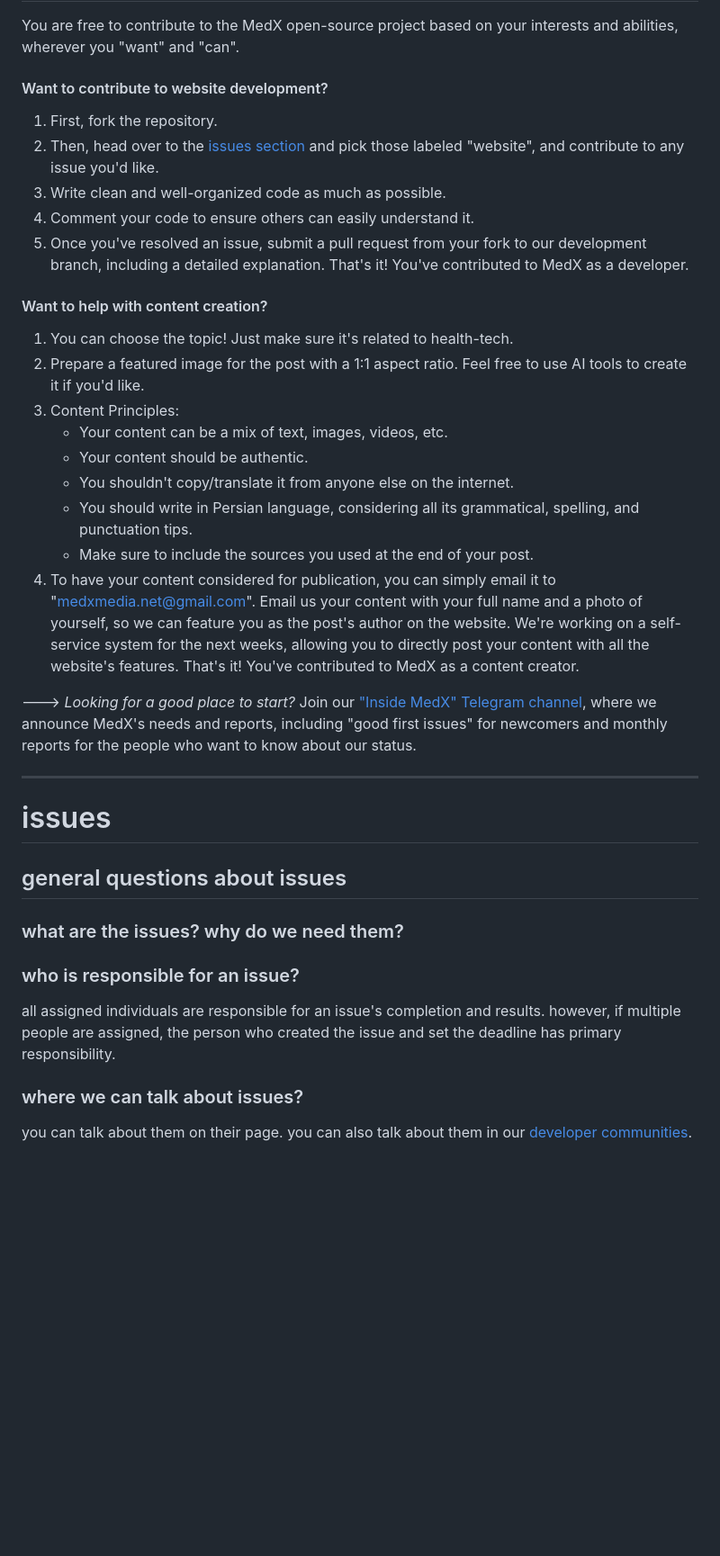
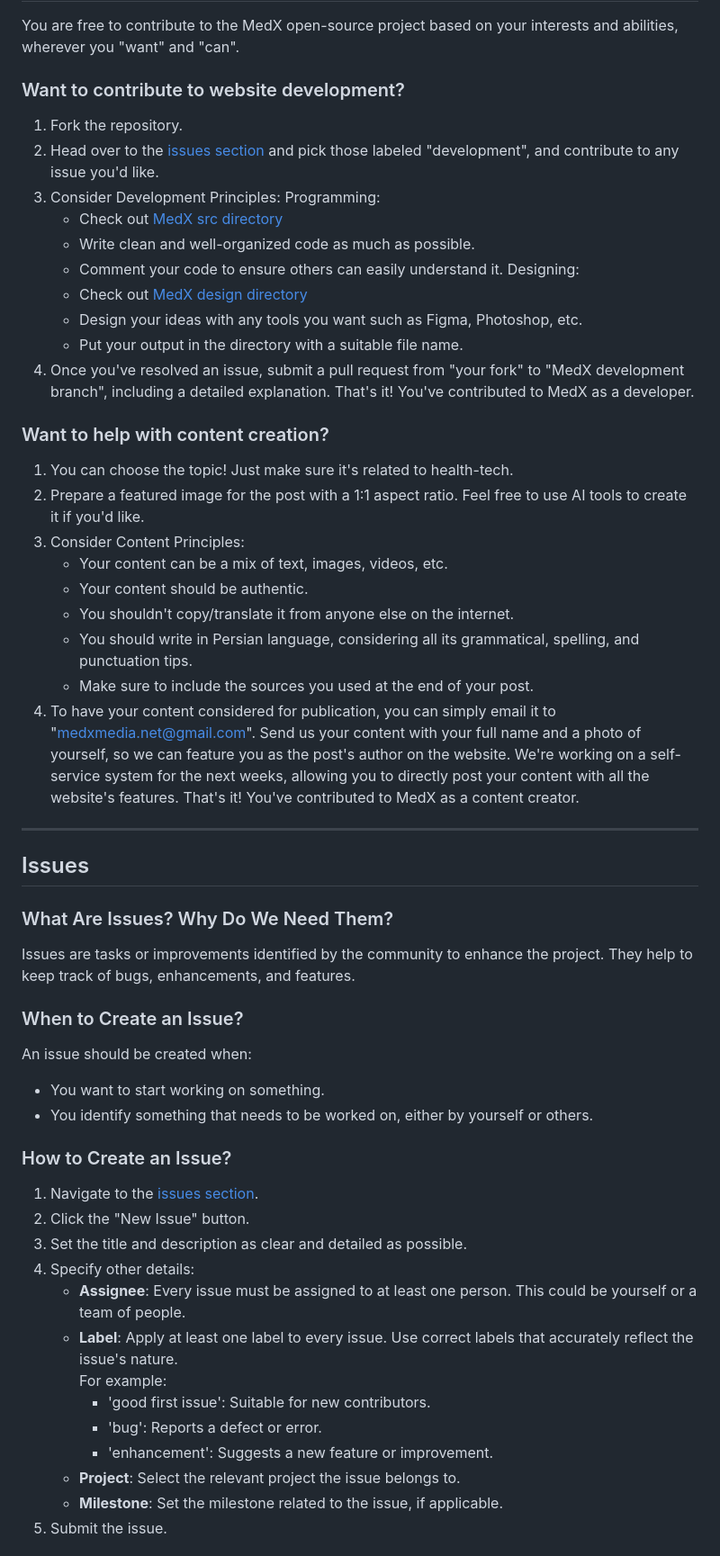
Before and after one commit to MedX-Media/MedX, a Markdown page: CONTRIBUTING.md, the part around one of its changes. Shown at 90% size. GitHub-like rendering; blank space fills up the shorter version.

```diff
--- a/CONTRIBUTING.md
+++ b/CONTRIBUTING.md
@@ -24,39 +24,57 @@ The spectrum of "whys" is vast, and your reason for contributing is valid, no ma
 ## How to Contribute?
 You are free to contribute to the MedX open-source project based on your interests and abilities, wherever you "want" and "can".
 
-#### Want to contribute to website development?
-1. First, fork the repository.
-2. Then, head over to the [issues section](https://github.com/MedX-Media/MedX/issues) and pick those labeled "website", and contribute to any issue you'd like.
-3. Write clean and well-organized code as much as possible.
-4. Comment your code to ensure others can easily understand it.
-5. Once you've resolved an issue, submit a pull request from your fork to our development branch, including a detailed explanation.
+### Want to contribute to website development?
+1. Fork the repository.
+2. Head over to the [issues section](https://github.com/MedX-Media/MedX/issues) and pick those labeled "development", and contribute to any issue you'd like.
+3. Consider Development Principles:
+    Programming:
+    - Check out [MedX src directory](https://github.com/MedX-Media/MedX/tree/main/src)
+    - Write clean and well-organized code as much as possible.
+    - Comment your code to ensure others can easily understand it.
+    Designing:
+    - Check out [MedX design directory](https://github.com/MedX-Media/MedX/tree/main/design)
+    - Design your ideas with any tools you want such as Figma, Photoshop, etc.
+    - Put your output in the directory with a suitable file name.
+4. Once you've resolved an issue, submit a pull request from "your fork" to "MedX development branch", including a detailed explanation.
 That's it! You've contributed to MedX as a developer.
 
-#### Want to help with content creation?
+### Want to help with content creation?
 1. You can choose the topic! Just make sure it's related to health-tech.
 2. Prepare a featured image for the post with a 1:1 aspect ratio. Feel free to use AI tools to create it if you'd like.
-3. Content Principles:
+3. Consider Content Principles:
     - Your content can be a mix of text, images, videos, etc.
     - Your content should be authentic.
     - You shouldn't copy/translate it from anyone else on the internet.
     - You should write in Persian language, considering all its grammatical, spelling, and punctuation tips.
     - Make sure to include the sources you used at the end of your post.
-4. To have your content considered for publication, you can simply email it to "medxmedia.net@gmail.com". Email us your content with your full name and a photo of yourself, so we can feature you as the post's author on the website. We're working on a self-service system for the next weeks, allowing you to directly post your content with all the website's features.
+4. To have your content considered for publication, you can simply email it to "medxmedia.net@gmail.com". Send us your content with your full name and a photo of yourself, so we can feature you as the post's author on the website. We're working on a self-service system for the next weeks, allowing you to directly post your content with all the website's features.
 That's it! You've contributed to MedX as a content creator.
-
-
----> *Looking for a good place to start?* Join our ["Inside MedX" Telegram channel](https://t.me/insidemedx), where we announce MedX's needs and reports, including "good first issues" for newcomers and monthly reports for the people who want to know about our status.
 
 ---
 
-# issues
+## Issues
 
-## general questions about issues
-### what are the issues? why do we need them?
+### What Are Issues? Why Do We Need Them?
+Issues are tasks or improvements identified by the community to enhance the project. They help to keep track of bugs, enhancements, and features.
 
-### who is responsible for an issue?
-all assigned individuals are responsible for an issue's completion and results. however, if multiple people are assigned, the person who created the issue and set the deadline has primary responsibility.
+### When to Create an Issue?
+An issue should be created when:
+- You want to start working on something.
+- You identify something that needs to be worked on, either by yourself or others.
 
-### where we can talk about issues?
-you can talk about them on their page. you can also talk about them in our [developer communities](https://github.com/Sinusealpha/MedX/blob/main/COMMUNITY.md).
+### How to Create an Issue?
+1. Navigate to the [issues section](https://github.com/MedX-Media/MedX/issues).
+2. Click the "New Issue" button.
+3. Set the title and description as clear and detailed as possible.
+4. Specify other details:
+    - **Assignee**: Every issue must be assigned to at least one person. This could be yourself or a team of people.
+    - **Label**: Apply at least one label to every issue. Use correct labels that accurately reflect the issue's nature.
+        For example:
+        - 'good first issue': Suitable for new contributors.
+        - 'bug': Reports a defect or error.
+        - 'enhancement': Suggests a new feature or improvement.
+    - **Project**: Select the relevant project the issue belongs to.
+    - **Milestone**: Set the milestone related to the issue, if applicable.
+5. Submit the issue.
 
```
Also changed, not shown: other parts of CONTRIBUTING.md (+5 -28 lines).
